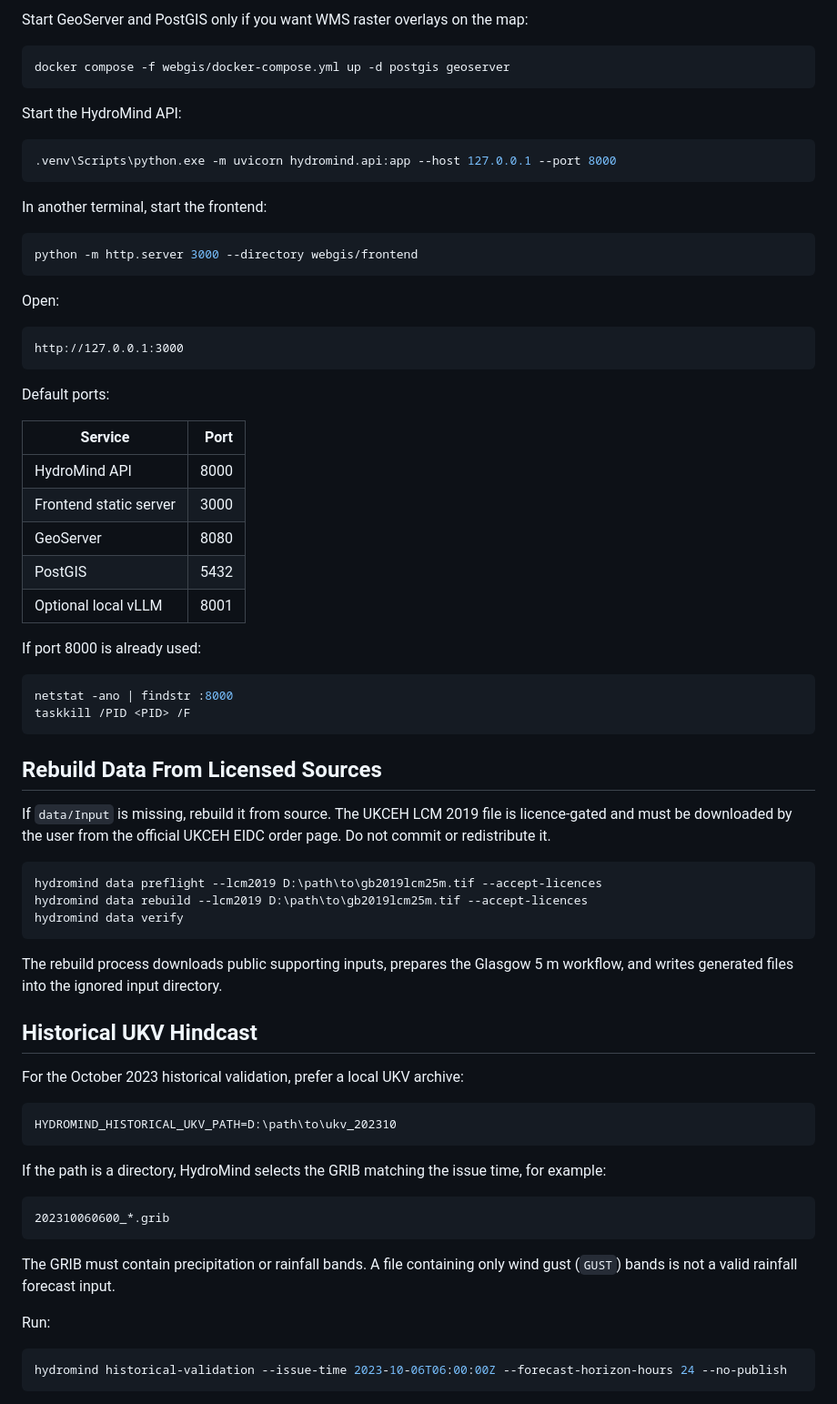
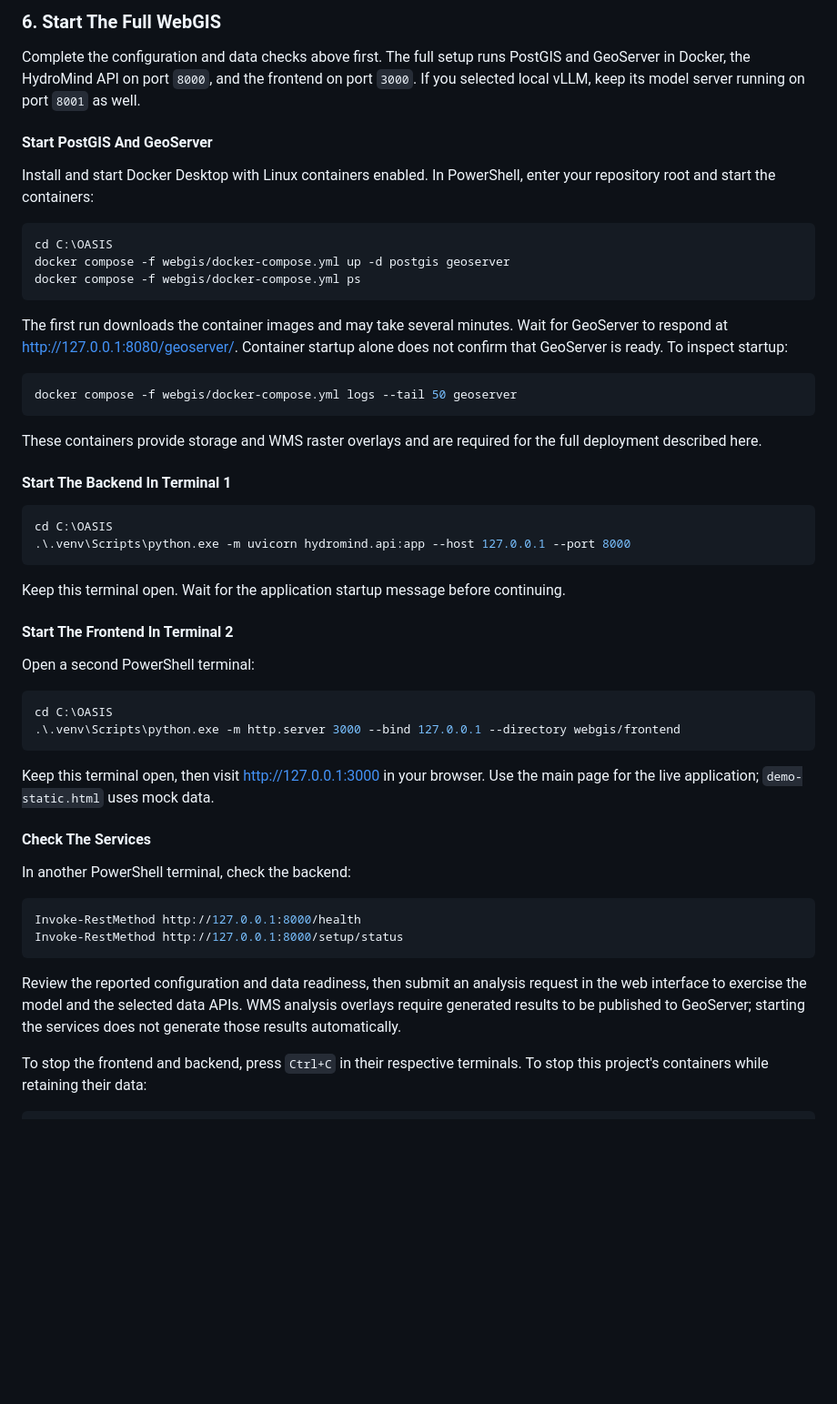
Before and after one commit to liuquangao/OASIS, a Markdown page: README.md, the part around one of its changes. Shown at 91% size. Rendered like a GitHub page; blank space fills up the shorter version.

Commit message:
Streamline README quick start and separate reference guides

````diff
--- a/README.md
+++ b/README.md
@@ -220,81 +221,69 @@ analysis/core-analyst/outputs
 
-Start GeoServer and PostGIS only if you want WMS raster overlays on the map:
+### 6. Start The Full WebGIS
+
+Complete the configuration and data checks above first. The full setup runs
+PostGIS and GeoServer in Docker, the HydroMind API on port `8000`, and the
+frontend on port `3000`. If you selected local vLLM, keep its model server
+running on port `8001` as well.
+
+#### Start PostGIS And GeoServer
+
+Install and start Docker Desktop with Linux containers enabled. In PowerShell,
+enter your repository root and start the containers:
 
 ```powershell
+cd C:\OASIS
 docker compose -f webgis/docker-compose.yml up -d postgis geoserver
+docker compose -f webgis/docker-compose.yml ps
 ```
 
-Start the HydroMind API:
+The first run downloads the container images and may take several minutes.
+Wait for GeoServer to respond at <http://127.0.0.1:8080/geoserver/>. Container
+startup alone does not confirm that GeoServer is ready. To inspect startup:
 
 ```powershell
-.venv\Scripts\python.exe -m uvicorn hydromind.api:app --host 127.0.0.1 --port 8000
+docker compose -f webgis/docker-compose.yml logs --tail 50 geoserver
 ```
 
-In another terminal, start the frontend:
+These containers provide storage and WMS raster overlays and are required for the full deployment described here.
+
+#### Start The Backend In Terminal 1
 
 ```powershell
-python -m http.server 3000 --directory webgis/frontend
+cd C:\OASIS
+.\.venv\Scripts\python.exe -m uvicorn hydromind.api:app --host 127.0.0.1 --port 8000
 ```
 
-Open:
+Keep this terminal open. Wait for the application startup message before
+continuing.
 
-```text
-http://127.0.0.1:3000
+#### Start The Frontend In Terminal 2
+
+Open a second PowerShell terminal:
+
+```powershell
+cd C:\OASIS
+.\.venv\Scripts\python.exe -m http.server 3000 --bind 127.0.0.1 --directory webgis/frontend
 ```
 
-Default ports:
+Keep this terminal open, then visit <http://127.0.0.1:3000> in your browser.
+Use the main page for the live application; `demo-static.html` uses mock data.
 
-| Service | Port |
-| --- | ---: |
-| HydroMind API | 8000 |
-| Frontend static server | 3000 |
-| GeoServer | 8080 |
-| PostGIS | 5432 |
-| Optional local vLLM | 8001 |
+#### Check The Services
 
-If port 8000 is already used:
+In another PowerShell terminal, check the backend:
 
 ```powershell
-netstat -ano | findstr :8000
-taskkill /PID <PID> /F
+Invoke-RestMethod http://127.0.0.1:8000/health
+Invoke-RestMethod http://127.0.0.1:8000/setup/status
 ```
 
-## Rebuild Data From Licensed Sources
+Review the reported configuration and data readiness, then submit an analysis
+request in the web interface to exercise the model and the selected data APIs.
+WMS analysis overlays require generated results to be published to GeoServer;
+starting the services does not generate those results automatically.
 
-If `data/Input` is missing, rebuild it from source. The UKCEH LCM 2019 file is
-licence-gated and must be downloaded by the user from the official UKCEH EIDC
-order page. Do not commit or redistribute it.
+To stop the frontend and backend, press `Ctrl+C` in their respective terminals.
+To stop this project's containers while retaining their data:
 
 ```powershell
-hydromind data preflight --lcm2019 D:\path\to\gb2019lcm25m.tif --accept-licences
-hydromind data rebuild --lcm2019 D:\path\to\gb2019lcm25m.tif --accept-licences
-hydromind data verify
-```
-
-The rebuild process downloads public supporting inputs, prepares the Glasgow 5 m
-workflow, and writes generated files into the ignored input directory.
-
-## Historical UKV Hindcast
-
-For the October 2023 historical validation, prefer a local UKV archive:
-
-```dotenv
-HYDROMIND_HISTORICAL_UKV_PATH=D:\path\to\ukv_202310
-```
-
-If the path is a directory, HydroMind selects the GRIB matching the issue time,
-for example:
-
-```text
-202310060600_*.grib
-```
-
-The GRIB must contain precipitation or rainfall bands. A file containing only
-wind gust (`GUST`) bands is not a valid rainfall forecast input.
-
-Run:
-
-```powershell
-hydromind historical-validation --issue-time 2023-10-06T06:00:00Z --forecast-horizon-hours 24 --no-publish
-```
-
````
Also changed, not shown: other parts of README.md (+183 -247 lines), docs/data-workflows.md (added, +74 -0 lines), docs/development.md (added, +57 -0 lines).
